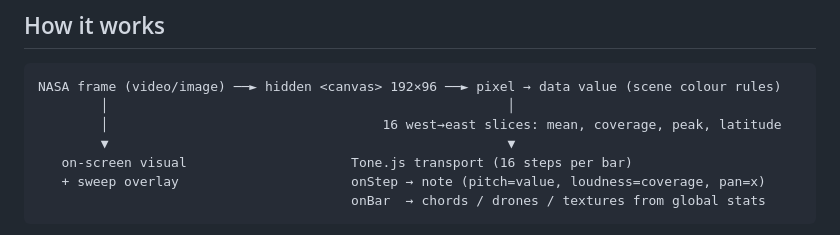
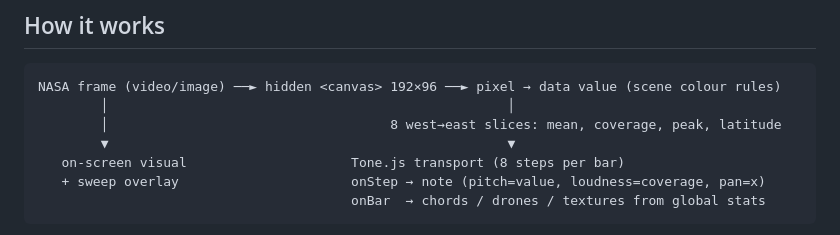
Before and after one commit to amil060/polyphonic-earth, a Markdown page: README.md, the part around the change. GitHub-like rendering.

````diff
--- a/README.md
+++ b/README.md
@@ -49,9 +49,9 @@ Each scene rendered by the app, sound legend and layer intro included, as lossle
 ```
 NASA frame (video/image) ──► hidden <canvas> 192×96 ──► pixel → data value (scene colour rules)
         │                                                   │
-        │                                   16 west→east slices: mean, coverage, peak, latitude
+        │                                    8 west→east slices: mean, coverage, peak, latitude
         ▼                                                   ▼
-   on-screen visual                     Tone.js transport (16 steps per bar)
+   on-screen visual                     Tone.js transport (8 steps per bar)
    + sweep overlay                      onStep → note (pitch=value, loudness=coverage, pan=x)
                                         onBar  → chords / drones / textures from global stats
 ```
````
Also changed, not shown: PLAN.md (+1 -1 lines), assets/data/caspian.jpg (added), 6 other files.
